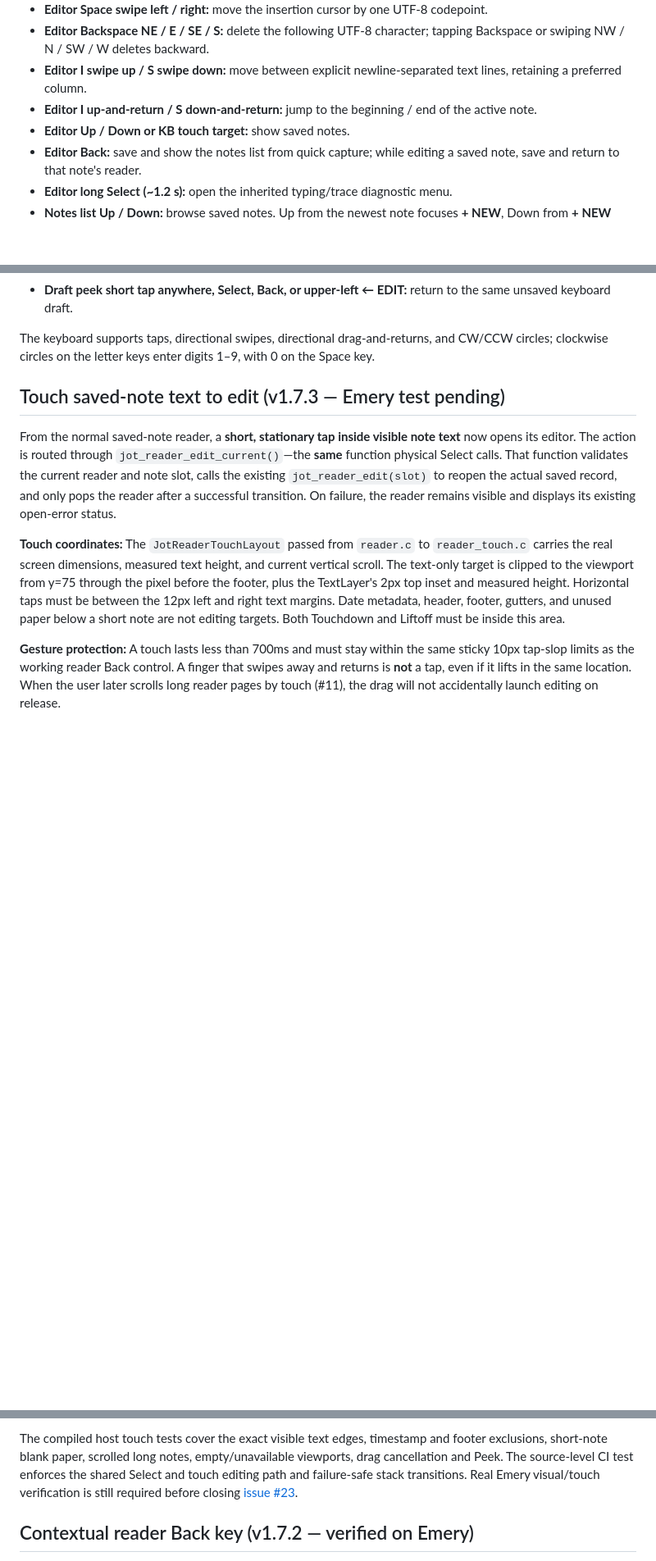
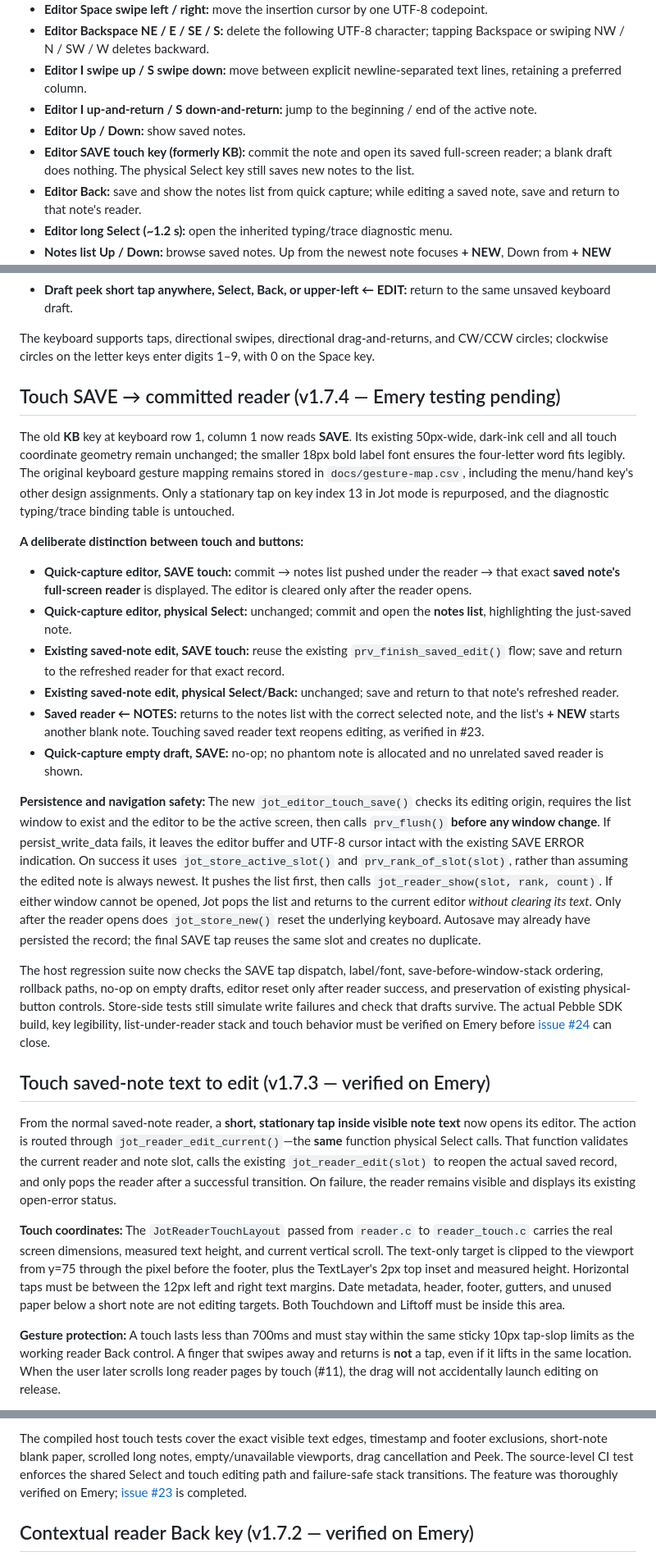
Before and after one commit to MajorMajorMajorMajor/pebble-jot, a Markdown page: README-JOT.md, 3 parts joined by grey strips. Shown at 82% size. Rendered like a GitHub page; blank space fills up the shorter version.

Commit message:
docs(editor): specify SAVE touch workflow, safe persistence and Emery acceptance tests

```diff
--- a/README-JOT.md
+++ b/README-JOT.md
@@ -11,7 +11,8 @@ Jot is an early on-watch note-taking app for Pebble Time 2, built on the MessagE
 - **Editor Backspace NE / E / SE / S:** delete the following UTF-8 character; tapping Backspace or swiping NW / N / SW / W deletes backward.
 - **Editor I swipe up / S swipe down:** move between explicit newline-separated text lines, retaining a preferred column.
 - **Editor I up-and-return / S down-and-return:** jump to the beginning / end of the active note.
-- **Editor Up / Down or KB touch target:** show saved notes.
+- **Editor Up / Down:** show saved notes.
+- **Editor SAVE touch key (formerly KB):** commit the note and open its saved full-screen reader; a blank draft does nothing. The physical Select key still saves new notes to the list.
 - **Editor Back:** save and show the notes list from quick capture; while editing a saved note, save and return to that note's reader.
 - **Editor long Select (~1.2 s):** open the inherited typing/trace diagnostic menu.
 - **Notes list Up / Down:** browse saved notes. Up from the newest note focuses **+ NEW**, Down from **+ NEW** returns to the newest note.
@@ -28,7 +29,60 @@ Jot is an early on-watch note-taking app for Pebble Time 2, built on the MessagE
 
 The keyboard supports taps, directional swipes, directional drag-and-returns, and CW/CCW circles; clockwise circles on the letter keys enter digits 1–9, with 0 on the Space key.
 
-## Touch saved-note text to edit (v1.7.3 — Emery test pending)
+## Touch SAVE → committed reader (v1.7.4 — Emery testing pending)
+
+The old **KB** key at keyboard row 1, column 1 now reads **SAVE**. Its
+existing 50px-wide, dark-ink cell and all touch coordinate geometry remain
+unchanged; the smaller 18px bold label font ensures the four-letter
+word fits legibly. The original keyboard gesture mapping remains stored
+in `docs/gesture-map.csv`, including the menu/hand key's other design
+assignments. Only a stationary tap on key index 13 in Jot mode is
+repurposed, and the diagnostic typing/trace binding table is untouched.
+
+**A deliberate distinction between touch and buttons:**
+
+- **Quick-capture editor, SAVE touch:** commit → notes list pushed
+  under the reader → that exact **saved note's full-screen reader** is
+  displayed. The editor is cleared only after the reader opens.
+- **Quick-capture editor, physical Select:** unchanged; commit and
+  open the **notes list**, highlighting the just-saved note.
+- **Existing saved-note edit, SAVE touch:** reuse the existing
+  `prv_finish_saved_edit()` flow; save and return to the refreshed
+  reader for that exact record.
+- **Existing saved-note edit, physical Select/Back:** unchanged; save
+  and return to that note's refreshed reader.
+- **Saved reader ← NOTES:** returns to the notes list with the correct
+  selected note, and the list's **+ NEW** starts another blank note.
+  Touching saved reader text reopens editing, as verified in #23.
+- **Quick-capture empty draft, SAVE:** no-op; no phantom note is
+  allocated and no unrelated saved reader is shown.
+
+**Persistence and navigation safety:** The new
+`jot_editor_touch_save()` checks its editing origin, requires the list
+window to exist and the editor to be the active screen, then calls
+`prv_flush()` **before any window change**. If persist_write_data
+fails, it leaves the editor buffer and UTF-8 cursor intact with the
+existing SAVE ERROR indication. On success it uses
+`jot_store_active_slot()` and `prv_rank_of_slot(slot)`, rather than
+assuming the edited note is always newest. It pushes the list first,
+then calls `jot_reader_show(slot, rank, count)`. If either window
+cannot be opened, Jot pops the list and returns to the current
+editor *without clearing its text*. Only after the reader opens does
+`jot_store_new()` reset the underlying keyboard. Autosave may
+already have persisted the record; the final SAVE tap reuses the
+same slot and creates no duplicate.
+
+The host regression suite now checks the SAVE tap dispatch, label/font,
+save-before-window-stack ordering, rollback paths, no-op on empty
+drafts, editor reset only after reader success, and preservation of
+existing physical-button controls. Store-side tests still simulate
+write failures and check that drafts survive. The actual Pebble SDK
+build, key legibility, list-under-reader stack and touch behavior
+must be verified on Emery before
+[issue #24](https://github.com/MajorMajorMajorMajor/pebble-jot/issues/24)
+can close.
+
+## Touch saved-note text to edit (v1.7.3 — verified on Emery)
 
 From the normal saved-note reader, a **short, stationary tap inside
 visible note text** now opens its editor. The action is routed through
@@ -64,9 +118,9 @@ The compiled host touch tests cover the exact visible text edges,
 timestamp and footer exclusions, short-note blank paper, scrolled
 long notes, empty/unavailable viewports, drag cancellation and Peek.
 The source-level CI test enforces the shared Select and touch editing
-path and failure-safe stack transitions. Real Emery visual/touch
-verification is still required before closing
-[issue #23](https://github.com/MajorMajorMajorMajor/pebble-jot/issues/23).
+path and failure-safe stack transitions. The feature was thoroughly
+verified on Emery; [issue #23](https://github.com/MajorMajorMajorMajor/pebble-jot/issues/23)
+is completed.
 
 ## Contextual reader Back key (v1.7.2 — verified on Emery)
 
```
Also changed, not shown: other parts of README-JOT.md (+1 -1 lines).
